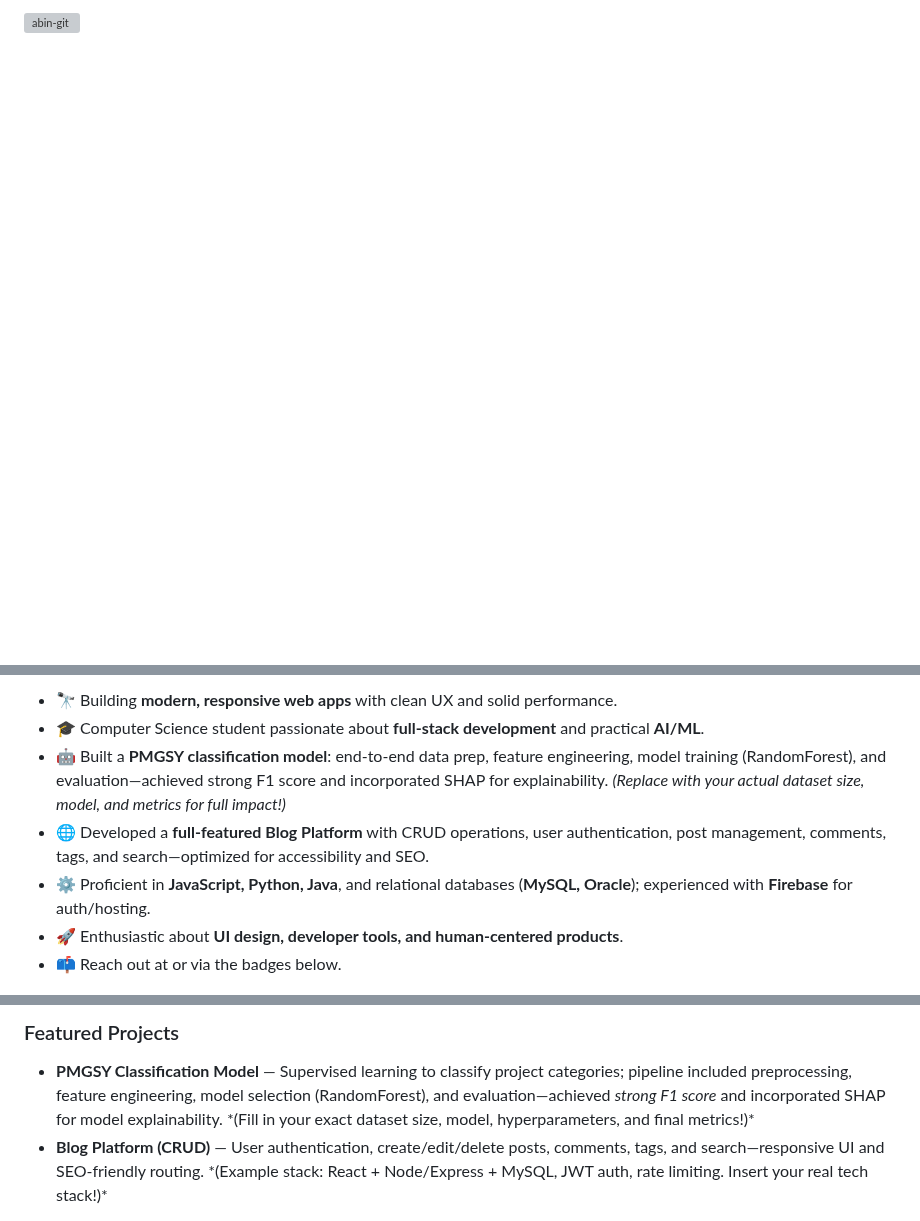
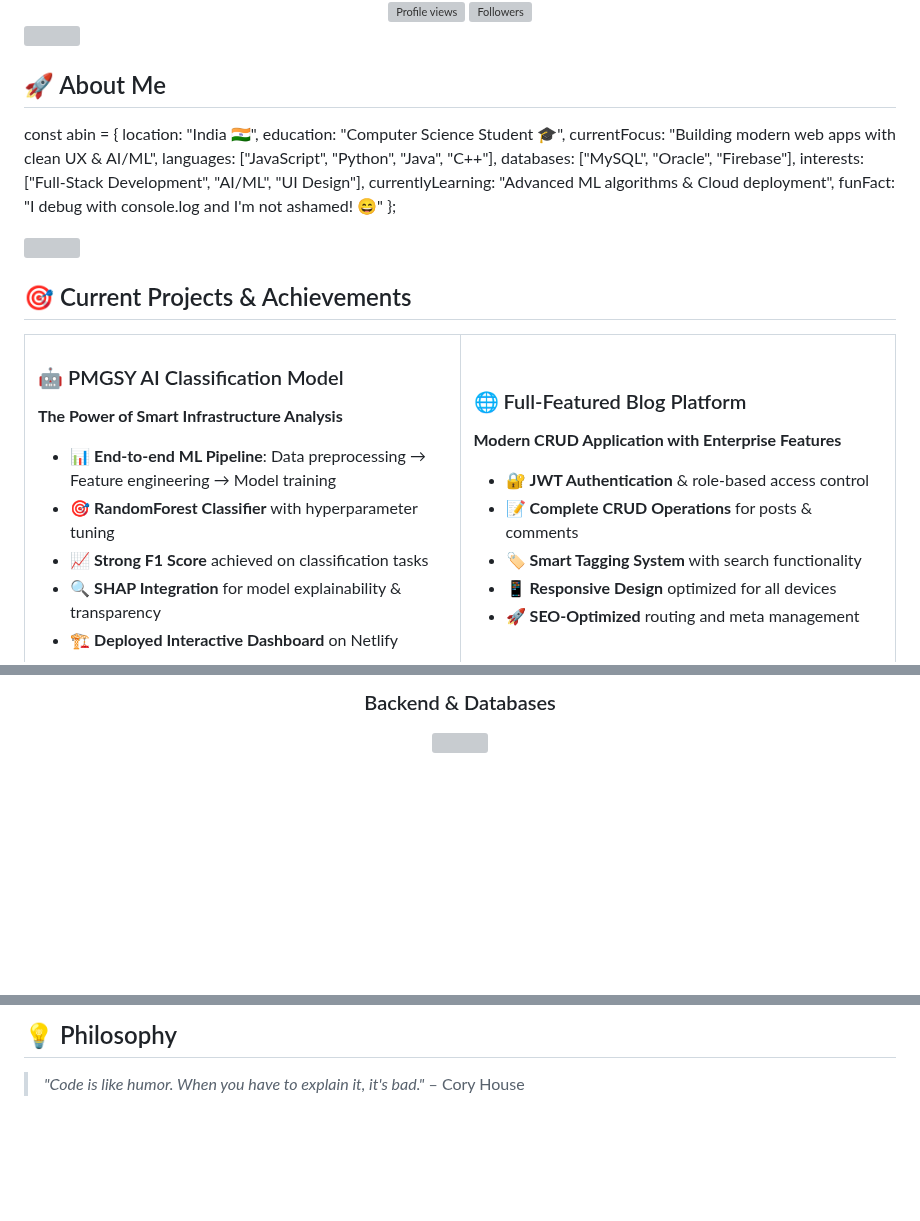
Before and after one commit to AbinTAbey/AbinTAbey, a Markdown page: README.md, 3 parts joined by grey strips. GitHub-like rendering; blank space fills up the shorter version; grey boxes are pictures that could not be loaded.

```diff
--- a/README.md
+++ b/README.md
@@ -3,3 +4,54 @@
 
-<p align="left">
-  <img src="https://komarev.com/ghpvc/?username=abin-git&label=Profile%20views&color=0e75b6&style=flat" alt="abin-git" />
+<div align="center">
+  <img src="https://komarev.com/ghpvc/?username=abin-git&label=Profile%20views&color=0e75b6&style=for-the-badge" alt="Profile views" />
+  <img src="https://img.shields.io/github/followers/abin-git?style=for-the-badge&color=0e75b6" alt="Followers" />
+</div>
+
+<img src="https://user-images.githubusercontent.com/73097560/115834477-dbab4500-a447-11eb-908a-139a6edaec5c.gif">
+
+## 🚀 About Me
+
+const abin = {
+location: "India 🇮🇳",
+education: "Computer Science Student 🎓",
+currentFocus: "Building modern web apps with clean UX & AI/ML",
+languages: ["JavaScript", "Python", "Java", "C++"],
+databases: ["MySQL", "Oracle", "Firebase"],
+interests: ["Full-Stack Development", "AI/ML", "UI Design"],
+currentlyLearning: "Advanced ML algorithms & Cloud deployment",
+funFact: "I debug with console.log and I'm not ashamed! 😄"
+};
+
+<img src="https://user-images.githubusercontent.com/73097560/115834477-dbab4500-a447-11eb-908a-139a6edaec5c.gif">
+
+## 🎯 Current Projects & Achievements
+
+<table>
+<tr>
+<td width="50%">
+
+### 🤖 PMGSY AI Classification Model
+**The Power of Smart Infrastructure Analysis**
+
+- 📊 **End-to-end ML Pipeline**: Data preprocessing → Feature engineering → Model training
+- 🎯 **RandomForest Classifier** with hyperparameter tuning
+- 📈 **Strong F1 Score** achieved on classification tasks
+- 🔍 **SHAP Integration** for model explainability & transparency
+- 🏗️ **Deployed Interactive Dashboard** on Netlify
+
+</td>
+<td width="50%">
+
+### 🌐 Full-Featured Blog Platform
+**Modern CRUD Application with Enterprise Features**
+
+- 🔐 **JWT Authentication** & role-based access control
+- 📝 **Complete CRUD Operations** for posts & comments
+- 🏷️ **Smart Tagging System** with search functionality
+- 📱 **Responsive Design** optimized for all devices
+- 🚀 **SEO-Optimized** routing and meta management
+
+</td>
+</tr>
+</table>
+
@@ -6,10 +67,7 @@
 </p>
 
-- 🔭 Building **modern, responsive web apps** with clean UX and solid performance.
-- 🎓 Computer Science student passionate about **full-stack development** and practical **AI/ML**.
-- 🤖 Built a **PMGSY classification model**: end‑to‑end data prep, feature engineering, model training (RandomForest), and evaluation—achieved strong F1 score and incorporated SHAP for explainability. *(Replace with your actual dataset size, model, and metrics for full impact!)*
-- 🌐 Developed a **full-featured Blog Platform** with CRUD operations, user authentication, post management, comments, tags, and search—optimized for accessibility and SEO.
-- ⚙️ Proficient in **JavaScript, Python, Java**, and relational databases (**MySQL, Oracle**); experienced with **Firebase** for auth/hosting.
-- 🚀 Enthusiastic about **UI design, developer tools, and human-centered products**.
-- 📫 Reach out at **<your contact>** or via the badges below.
+### Backend & Databases
+<p>
+  <img src="https://skillicons.dev/icons?i=nodejs,python,java,mysql,firebase,mongodb&theme=dark" />
+</p>
 
@@ -72,12 +129,6 @@
 
-<h3 align="left">Featured Projects</h3>
-<ul>
-  <li>
-    <b>PMGSY Classification Model</b> — Supervised learning to classify project categories; pipeline included preprocessing, feature engineering, model selection (RandomForest), and evaluation—achieved <i>strong F1 score</i> and incorporated SHAP for model explainability. *(Fill in your exact dataset size, model, hyperparameters, and final metrics!)*
-  </li>
-  <li>
-    <b>Blog Platform (CRUD)</b> — User authentication, create/edit/delete posts, comments, tags, and search—responsive UI and SEO-friendly routing. *(Example stack: React + Node/Express + MySQL, JWT auth, rate limiting. Insert your real tech stack!)*
-  </li>
-</ul>
+## 💡 Philosophy
+
+> *"Code is like humor. When you have to explain it, it's bad."* – Cory House
 
 <div align="center">
```
Also changed, not shown: other parts of README.md (+65 -51 lines).
